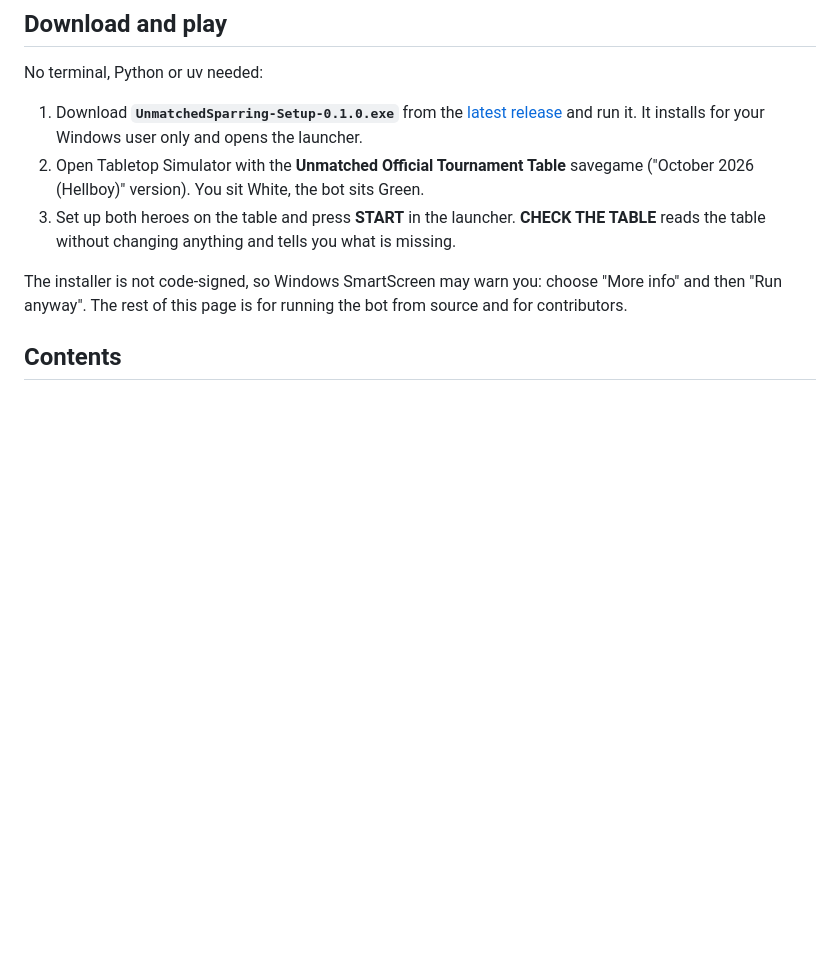
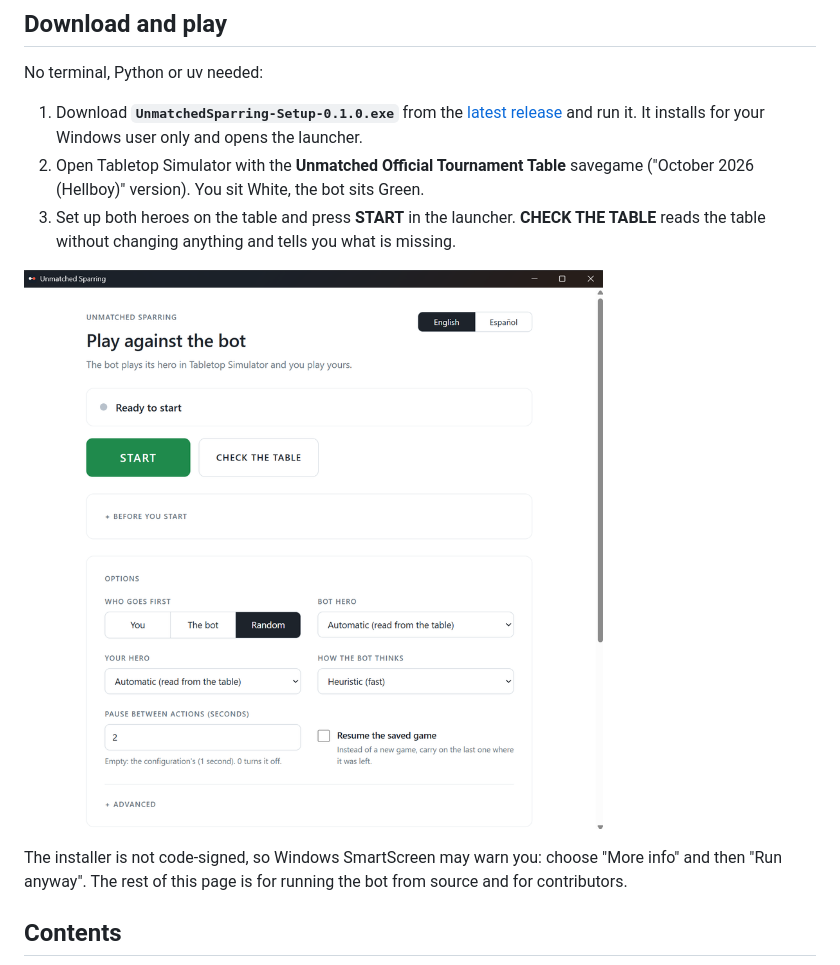
Before and after one commit to ivanlhz/unmatched-sparring, a Markdown page: README.md, the part around the change. Rendered like a GitHub page; pictures changed too: docs/images/launcher.png (added); blank space fills up the shorter version.

Commit message:
README: launcher screenshot in Download and play
Co-Authored-By: Claude Opus 5.5 <noreply@anthropic.com>
Claude-Session: https://claude.ai/code/session_01TETrHahkDWr5YNC4GfMwR2

```diff
--- a/README.md
+++ b/README.md
@@ -11,6 +11,8 @@ No terminal, Python or uv needed:
 1. Download **`UnmatchedSparring-Setup-0.1.0.exe`** from the [latest release](https://github.com/ivanlhz/unmatched-sparring/releases/latest) and run it. It installs for your Windows user only and opens the launcher.
 2. Open Tabletop Simulator with the **Unmatched Official Tournament Table** savegame ("October 2026 (Hellboy)" version). You sit White, the bot sits Green.
 3. Set up both heroes on the table and press **START** in the launcher. **CHECK THE TABLE** reads the table without changing anything and tells you what is missing.
+
+![The launcher: START, CHECK THE TABLE and the game options](docs/images/launcher.png)
 
 The installer is not code-signed, so Windows SmartScreen may warn you: choose "More info" and then "Run anyway". The rest of this page is for running the bot from source and for contributors.
 
```
